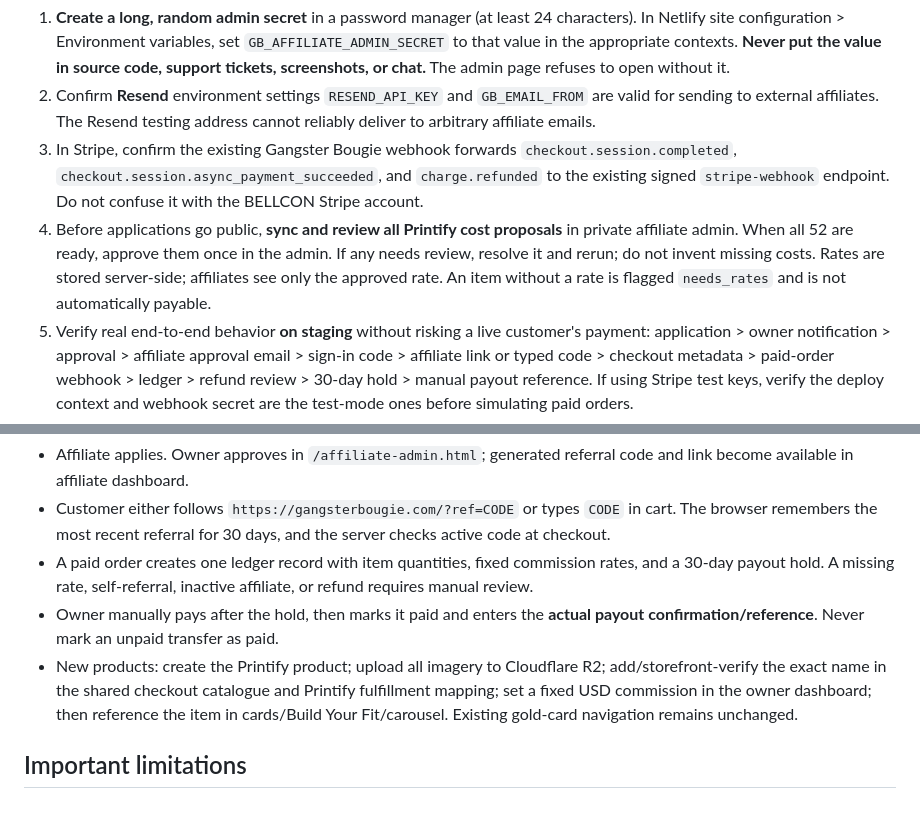
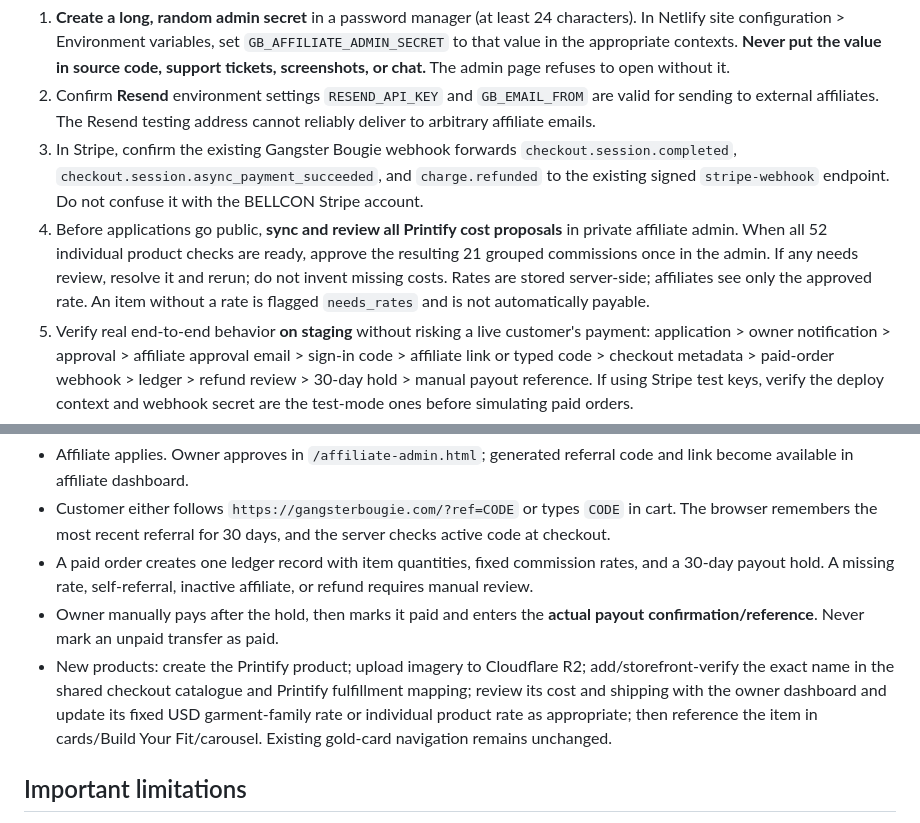
Before and after one commit to Cojac2424/gangster-bougie, a Markdown page: AFFILIATE-OPERATIONS.md, 2 parts joined by grey strips. Drawn GitHub-style.

```diff
--- a/AFFILIATE-OPERATIONS.md
+++ b/AFFILIATE-OPERATIONS.md
@@ -36,7 +36,7 @@ No live production deployment, Stripe customer payment or real affiliate payout
 1. **Create a long, random admin secret** in a password manager (at least 24 characters). In Netlify site configuration > Environment variables, set `GB_AFFILIATE_ADMIN_SECRET` to that value in the appropriate contexts. **Never put the value in source code, support tickets, screenshots, or chat.** The admin page refuses to open without it.
 2. Confirm **Resend** environment settings `RESEND_API_KEY` and `GB_EMAIL_FROM` are valid for sending to external affiliates. The Resend testing address cannot reliably deliver to arbitrary affiliate emails.
 3. In Stripe, confirm the existing Gangster Bougie webhook forwards `checkout.session.completed`, `checkout.session.async_payment_succeeded`, and `charge.refunded` to the existing signed `stripe-webhook` endpoint. Do not confuse it with the BELLCON Stripe account.
-4. Before applications go public, **sync and review all Printify cost proposals** in private affiliate admin. When all 52 are ready, approve them once in the admin. If any needs review, resolve it and rerun; do not invent missing costs. Rates are stored server-side; affiliates see only the approved rate. An item without a rate is flagged `needs_rates` and is not automatically payable.
+4. Before applications go public, **sync and review all Printify cost proposals** in private affiliate admin. When all 52 individual product checks are ready, approve the resulting 21 grouped commissions once in the admin. If any needs review, resolve it and rerun; do not invent missing costs. Rates are stored server-side; affiliates see only the approved rate. An item without a rate is flagged `needs_rates` and is not automatically payable.
 5. Verify real end-to-end behavior **on staging** without risking a live customer's payment: application > owner notification > approval > affiliate approval email > sign-in code > affiliate link or typed code > checkout metadata > paid-order webhook > ledger > refund review > 30-day hold > manual payout reference. If using Stripe test keys, verify the deploy context and webhook secret are the test-mode ones before simulating paid orders.
 6. Complete the storefront cleanup; remove temporary `variant-verification.html` and `gb-variant-lookup.mjs` before production merge. Require explicit owner approval for merge/deploy.
 
@@ -46,7 +46,7 @@ No live production deployment, Stripe customer payment or real affiliate payout
 - Customer either follows `https://gangsterbougie.com/?ref=CODE` or types `CODE` in cart. The browser remembers the most recent referral for 30 days, and the server checks active code at checkout.
 - A paid order creates one ledger record with item quantities, fixed commission rates, and a 30-day payout hold. A missing rate, self-referral, inactive affiliate, or refund requires manual review.
 - Owner manually pays after the hold, then marks it paid and enters the **actual payout confirmation/reference**. Never mark an unpaid transfer as paid.
-- New products: create the Printify product; upload all imagery to Cloudflare R2; add/storefront-verify the exact name in the shared checkout catalogue and Printify fulfillment mapping; set a fixed USD commission in the owner dashboard; then reference the item in cards/Build Your Fit/carousel. Existing gold-card navigation remains unchanged.
+- New products: create the Printify product; upload imagery to Cloudflare R2; add/storefront-verify the exact name in the shared checkout catalogue and Printify fulfillment mapping; review its cost and shipping with the owner dashboard and update its fixed USD garment-family rate or individual product rate as appropriate; then reference the item in cards/Build Your Fit/carousel. Existing gold-card navigation remains unchanged.
 
 ## Important limitations
 
```
Also changed, not shown: other parts of AFFILIATE-OPERATIONS.md (+3 -3 lines).
